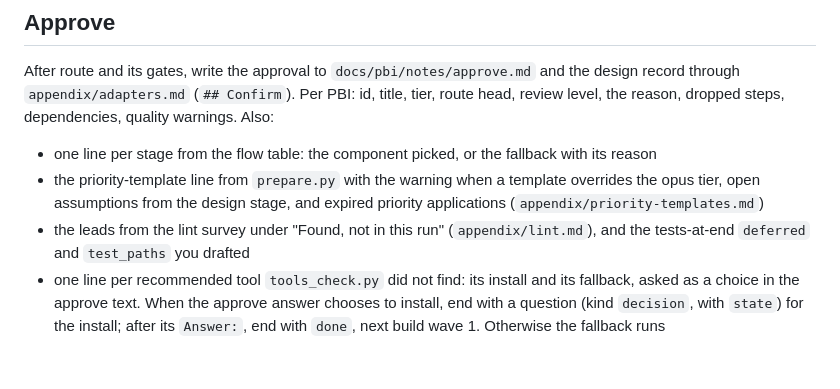
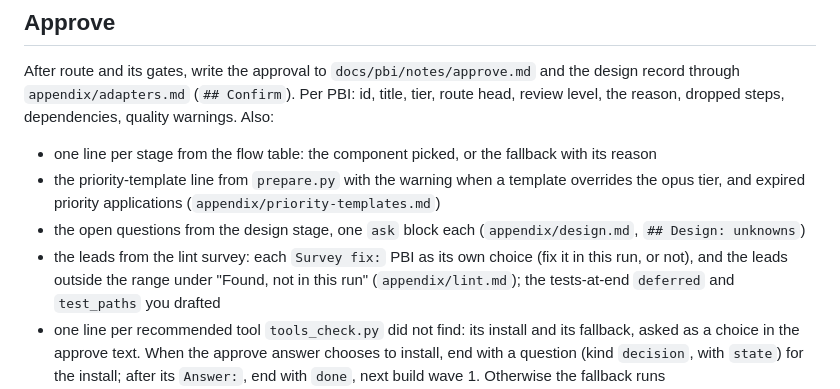
Before and after one commit to reeschan/atelier, a Markdown page: skills/atelier/designer.md, the part around the change. Drawn GitHub-style; blank space fills up the shorter version.

Commit message:
feat(atelier): approve fixes found by a diagnosis on their own, and ask about unknowns
lint-recheck first decides whether a diagnosis is needed (no code change: skip). A survey
fix inside the range becomes its own PBI and its own Approve choice; a recheck rework
candidate is asked as a decision before any rework. An unknown the code does not settle is
asked before plan when it changes the split, or as an ask block at Approve otherwise.

Co-Authored-By: Claude Opus 5.5 <noreply@anthropic.com>

```diff
--- a/skills/atelier/designer.md
+++ b/skills/atelier/designer.md
@@ -116,8 +116,9 @@ Build, verify and fix repeat per PBI until each PBI passes or stops. With tests
 After route and its gates, write the approval to `docs/pbi/notes/approve.md` and the design record through `appendix/adapters.md` (`## Confirm`). Per PBI: id, title, tier, route head, review level, the reason, dropped steps, dependencies, quality warnings. Also:
 
 - one line per stage from the flow table: the component picked, or the fallback with its reason
-- the priority-template line from `prepare.py` with the warning when a template overrides the opus tier, open assumptions from the design stage, and expired priority applications (`appendix/priority-templates.md`)
-- the leads from the lint survey under "Found, not in this run" (`appendix/lint.md`), and the tests-at-end `deferred` and `test_paths` you drafted
+- the priority-template line from `prepare.py` with the warning when a template overrides the opus tier, and expired priority applications (`appendix/priority-templates.md`)
+- the open questions from the design stage, one `ask` block each (`appendix/design.md`, `## Design: unknowns`)
+- the leads from the lint survey: each `Survey fix:` PBI as its own choice (fix it in this run, or not), and the leads outside the range under "Found, not in this run" (`appendix/lint.md`); the tests-at-end `deferred` and `test_paths` you drafted
 - one line per recommended tool `tools_check.py` did not find: its install and its fallback, asked as a choice in the approve text. When the approve answer chooses to install, end with a question (kind `decision`, with `state`) for the install; after its `Answer:`, end with `done`, next build wave 1. Otherwise the fallback runs
 - the question for each optional stage with an `ask-user` row placed after route or later (security, by default): whether to run it this time (`appendix/optional.md`); the model-check chart and its rules, when that stage ran
 
```
Also changed, not shown: 2 other files.
